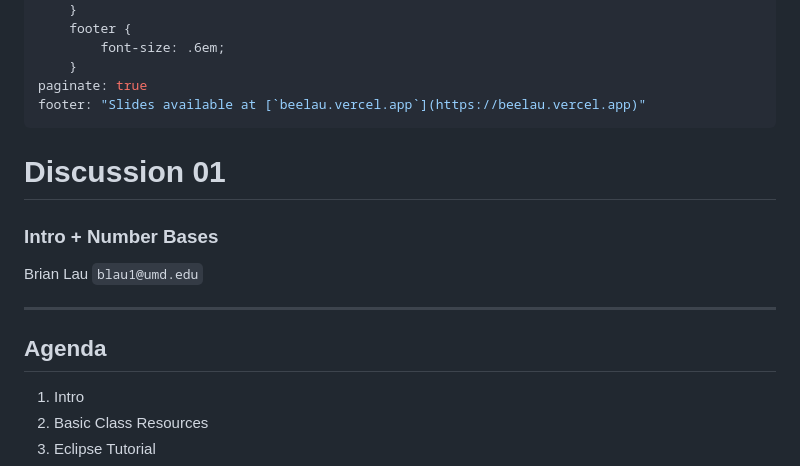
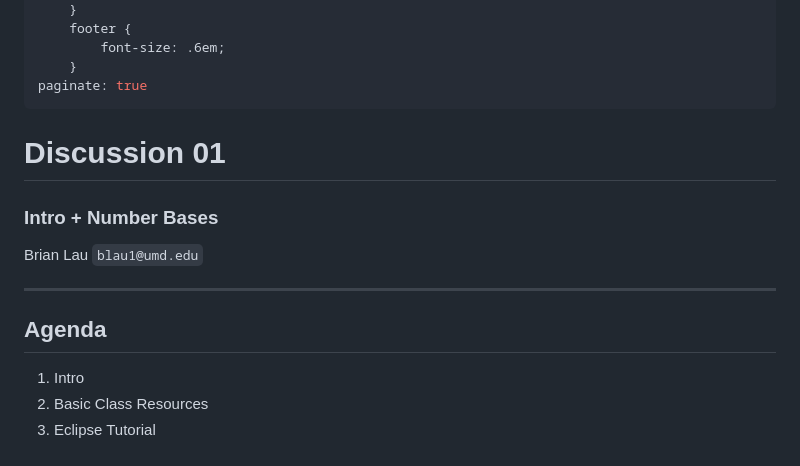
Before and after one commit to beelauuu/slides, a Markdown page: docs/13024.md, the part around the change. Rendered like a GitHub page.

```diff
--- a/docs/13024.md
+++ b/docs/13024.md
@@ -10,9 +10,7 @@ style: |
         font-size: .6em;
     }
 paginate: true
-footer: "Slides available at [`beelau.vercel.app`](https://beelau.vercel.app)"
 ---
-
 <!--
 _paginate: false
 _class: invert
@@ -30,7 +28,9 @@ Brian Lau
 
 ---
 ## Agenda
-
+<!--
+_footer: "Slides available at [`beelau.vercel.app`](https://beelau.vercel.app)"
+-->
 1. Intro
 2. Basic Class Resources
 3. Eclipse Tutorial
```
